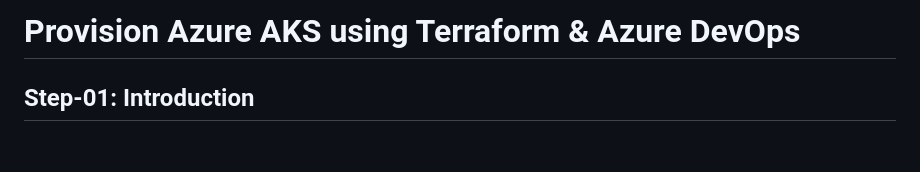
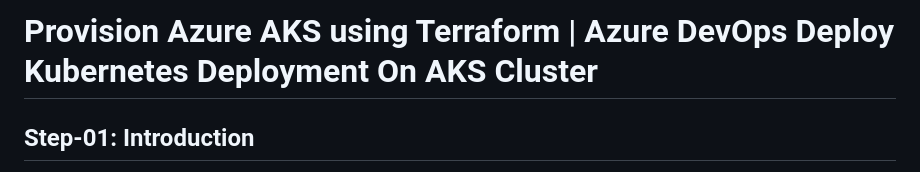
Before and after one commit to rahulkrajput/CI-CD-Pipeline-with-Azure-DevOps-Project, a Markdown page: README.md, the part around the change. GitHub-like rendering; blank space fills up the shorter version.

```diff
--- a/README.md
+++ b/README.md
@@ -1,4 +1,4 @@
-# Provision Azure AKS using Terraform & Azure DevOps
+# Provision Azure AKS using Terraform | Azure DevOps Deploy Kubernetes Deployment On AKS Cluster
 
 ## Step-01: Introduction
 - Create Azure DevOps Pipeline to create AKS cluster using Terraform
```
